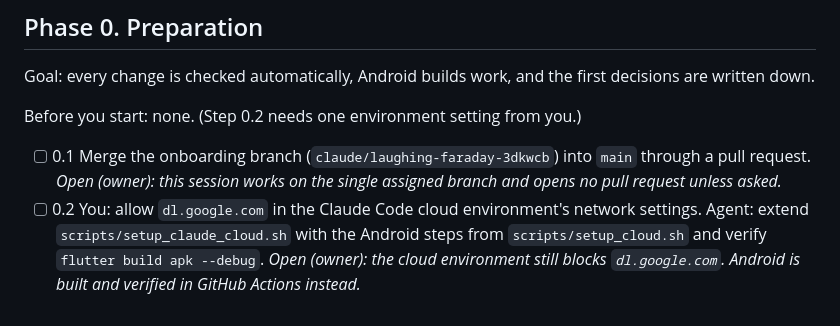
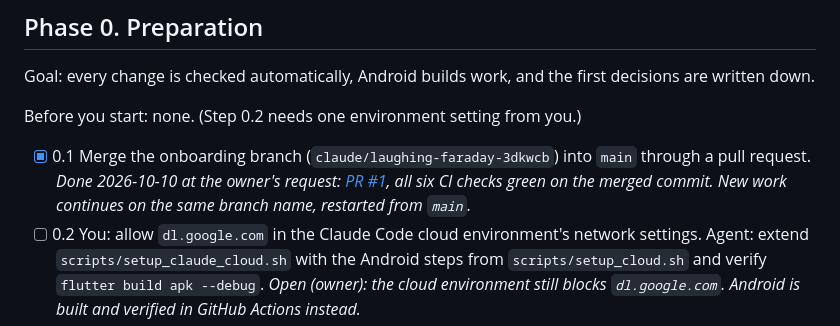
Before and after one commit to AzatKabulov/ERP-System, a Markdown page: PLAN.md, the part around the change. Rendered like a GitHub page.

Commit message:
Docs: the onboarding branch is merged into main (PR #1)

```diff
--- a/PLAN.md
+++ b/PLAN.md
@@ -75,7 +75,7 @@ Goal: every change is checked automatically, Android builds work, and the first
 
 Before you start: none. (Step 0.2 needs one environment setting from you.)
 
-- [ ] 0.1 Merge the onboarding branch (`claude/laughing-faraday-3dkwcb`) into `main` through a pull request. *Open (owner): this session works on the single assigned branch and opens no pull request unless asked.*
+- [x] 0.1 Merge the onboarding branch (`claude/laughing-faraday-3dkwcb`) into `main` through a pull request. *Done 2026-10-10 at the owner's request: [PR #1](https://github.com/AzatKabulov/ERP-System/pull/1), all six CI checks green on the merged commit. New work continues on the same branch name, restarted from `main`.*
 - [ ] 0.2 You: allow `dl.google.com` in the Claude Code cloud environment's network settings. Agent: extend `scripts/setup_claude_cloud.sh` with the Android steps from `scripts/setup_cloud.sh` and verify `flutter build apk --debug`. *Open (owner): the cloud environment still blocks `dl.google.com`. Android is built and verified in GitHub Actions instead.*
 - [x] 0.3 GitHub Actions CI for `mobile/`: format check, analyze, tests, web build and debug APK, on every pull request and on `main`. You: in GitHub settings, require CI to pass before merging into `main`. **Done and green on every push; still owner:** require the CI checks in GitHub branch protection for `main`.
 - [ ] 0.4 Decision kickoff: you answer D3, D5, D9 and D10 at least provisionally, and name candidate hosts for D2. The agent records the answers in the PRD/ARCHITECTURE and in the table above. *Recorded so far: D3, D6, D8a, D9, D16 decided; D5 and D10 provisional. D2 (host candidates) still open.*
```
Also changed, not shown: HANDOFF.md (+2 -2 lines), docs/ANDROID_RELEASE.md (+1 -1 lines).
